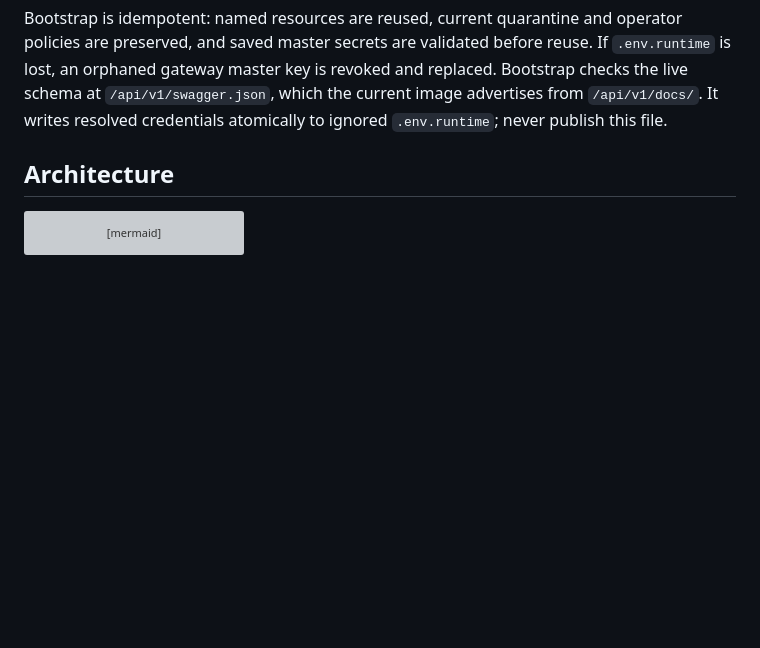
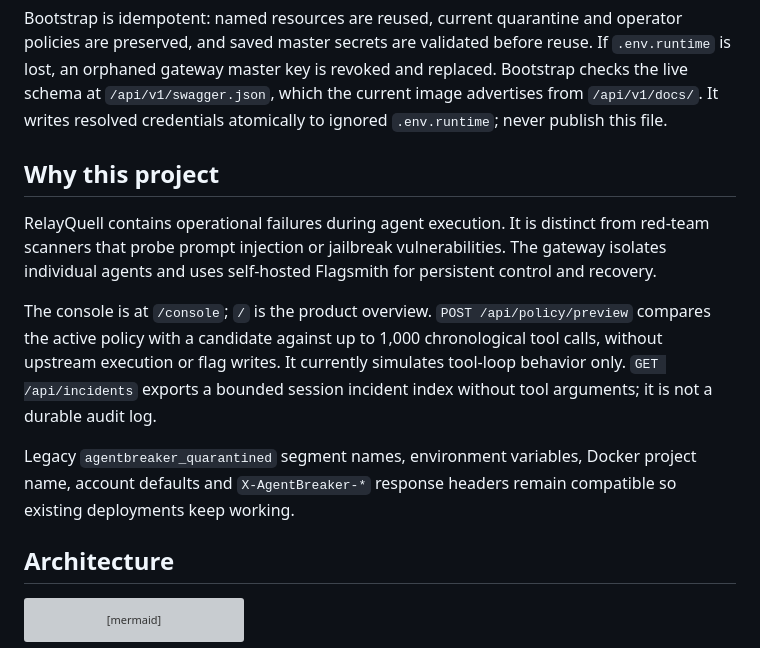
Before and after one commit to aravmittal123/RelayQuell, a Markdown page: README.md, the part around one of its changes. Drawn GitHub-style; blank space fills up the shorter version; grey boxes are pictures that could not be loaded.

```diff
--- a/README.md
+++ b/README.md
@@ -35,6 +39,14 @@ python scripts/verify_e2e.py
 Local Flagsmith login: `admin@agentbreaker.local` / `AgentBreakerDemo123!`. Override both with `FLAGSMITH_ADMIN_EMAIL` and `FLAGSMITH_ADMIN_PASSWORD` in an ignored `.env`. The requested demo password resembles its email, so the current image rejects REST registration. Bootstrap attempts REST first, then creates the account with Django inside this Compose service. Password validators remain enabled. All organisation, project, environment, key, flag, segment, override, and health-provider operations use live REST APIs.
 
 Bootstrap is idempotent: named resources are reused, current quarantine and operator policies are preserved, and saved master secrets are validated before reuse. If `.env.runtime` is lost, an orphaned gateway master key is revoked and replaced. Bootstrap checks the live schema at `/api/v1/swagger.json`, which the current image advertises from `/api/v1/docs/`. It writes resolved credentials atomically to ignored `.env.runtime`; never publish this file.
+
+## Why this project
+
+RelayQuell contains operational failures during agent execution. It is distinct from red-team scanners that probe prompt injection or jailbreak vulnerabilities. The gateway isolates individual agents and uses self-hosted Flagsmith for persistent control and recovery.
+
+The console is at `/console`; `/` is the product overview. `POST /api/policy/preview` compares the active policy with a candidate against up to 1,000 chronological tool calls, without upstream execution or flag writes. It currently simulates tool-loop behavior only. `GET /api/incidents` exports a bounded session incident index without tool arguments; it is not a durable audit log.
+
+Legacy `agentbreaker_quarantined` segment names, environment variables, Docker project name, account defaults and `X-AgentBreaker-*` response headers remain compatible so existing deployments keep working.
 
 ## Architecture
 
```
Also changed, not shown: other parts of README.md (+10 -6 lines), VERIFICATION.md (+5 -1 lines), docs/CONFIGURATION.md (+1 -1 lines), docs/PRODUCT.md (added, +46 -0 lines), evidence/relayquell-home.jpg (added), 15 other files.
